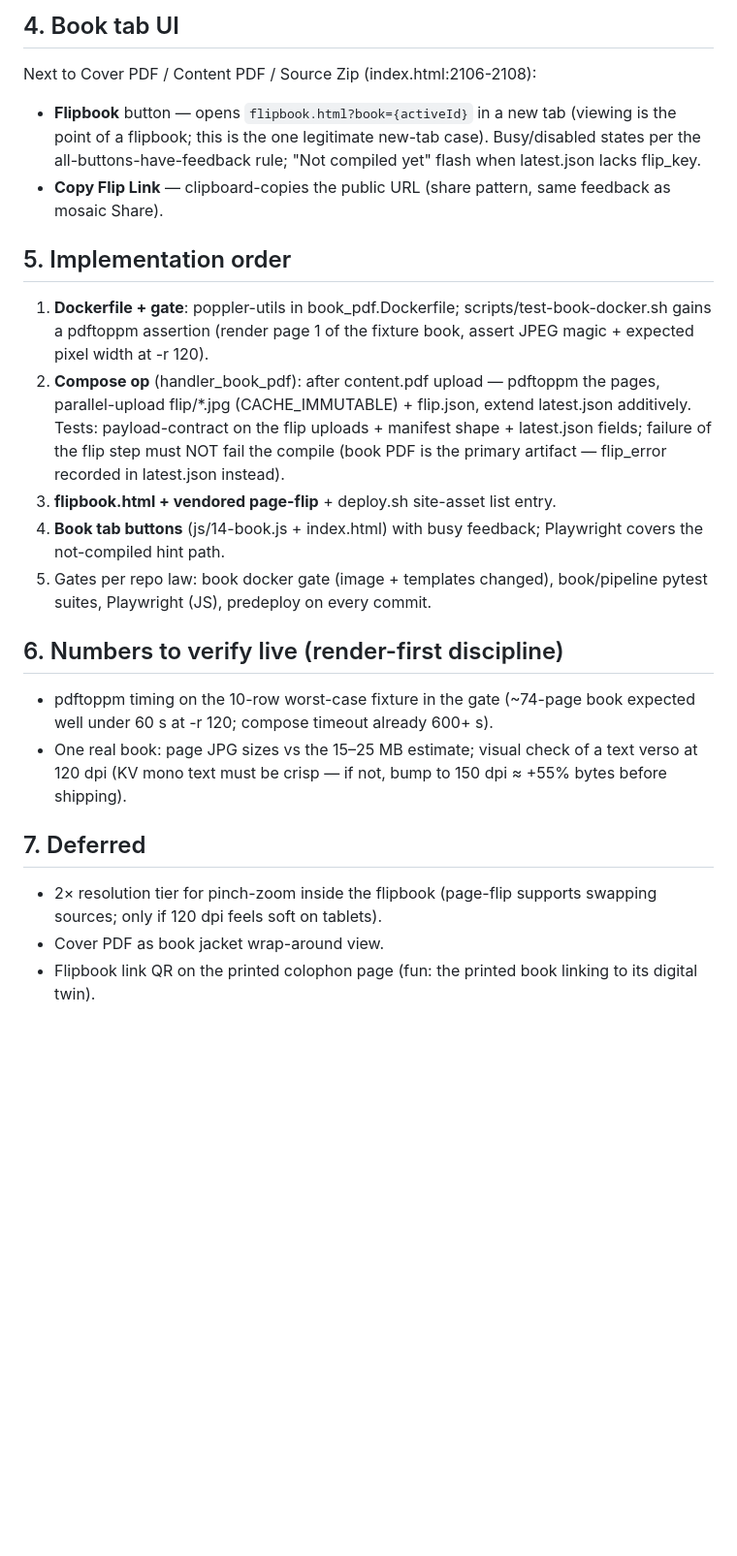
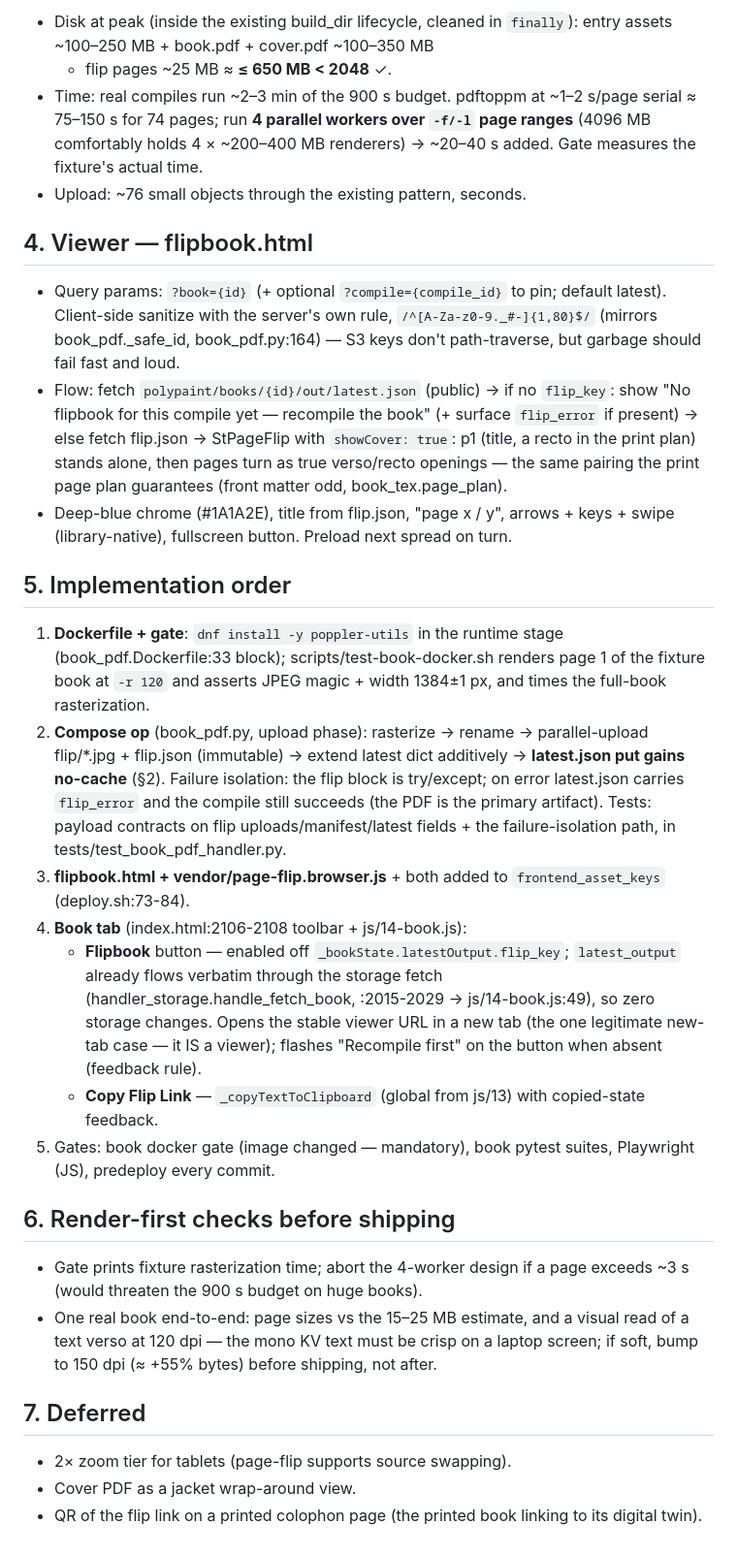
Before and after one commit to nassuphis/karpo_hackathon, a Markdown page: polypaint/flipbook.md, the part around one of its changes. Shown at 97% size. GitHub-like rendering; blank space fills up the shorter version.

```diff
--- a/polypaint/flipbook.md
+++ b/polypaint/flipbook.md
@@ -80,44 +85,68 @@ books/{book_id}/out/{compile_id}/flip/flip.json     (manifest)
 
-## 4. Book tab UI
+- Disk at peak (inside the existing build_dir lifecycle, cleaned in
+  `finally`): entry assets ~100–250 MB + book.pdf + cover.pdf ~100–350 MB
+  + flip pages ~25 MB ≈ **≤ 650 MB < 2048** ✓.
+- Time: real compiles run ~2–3 min of the 900 s budget. pdftoppm at ~1–2
+  s/page serial ≈ 75–150 s for 74 pages; run **4 parallel workers over
+  `-f/-l` page ranges** (4096 MB comfortably holds 4 × ~200–400 MB
+  renderers) → ~20–40 s added. Gate measures the fixture's actual time.
+- Upload: ~76 small objects through the existing pattern, seconds.
 
-Next to Cover PDF / Content PDF / Source Zip (index.html:2106-2108):
+## 4. Viewer — flipbook.html
 
-- **Flipbook** button — opens `flipbook.html?book={activeId}` in a new tab
-  (viewing is the point of a flipbook; this is the one legitimate new-tab
-  case). Busy/disabled states per the all-buttons-have-feedback rule;
-  "Not compiled yet" flash when latest.json lacks flip_key.
-- **Copy Flip Link** — clipboard-copies the public URL (share pattern,
-  same feedback as mosaic Share).
+- Query params: `?book={id}` (+ optional `?compile={compile_id}` to pin;
+  default latest). Client-side sanitize with the server's own rule,
+  `/^[A-Za-z0-9._#-]{1,80}$/` (mirrors book_pdf._safe_id, book_pdf.py:164)
+  — S3 keys don't path-traverse, but garbage should fail fast and loud.
+- Flow: fetch `polypaint/books/{id}/out/latest.json` (public) → if no
+  `flip_key`: show "No flipbook for this compile yet — recompile the book"
+  (+ surface `flip_error` if present) → else fetch flip.json → StPageFlip
+  with `showCover: true`: p1 (title, a recto in the print plan) stands
+  alone, then pages turn as true verso/recto openings — the same pairing
+  the print page plan guarantees (front matter odd, book_tex.page_plan).
+- Deep-blue chrome (#1A1A2E), title from flip.json, "page x / y", arrows +
+  keys + swipe (library-native), fullscreen button. Preload next spread on
+  turn.
 
 ## 5. Implementation order
 
-1. **Dockerfile + gate**: poppler-utils in book_pdf.Dockerfile;
-   scripts/test-book-docker.sh gains a pdftoppm assertion (render page 1 of
-   the fixture book, assert JPEG magic + expected pixel width at -r 120).
-2. **Compose op** (handler_book_pdf): after content.pdf upload — pdftoppm
-   the pages, parallel-upload flip/*.jpg (CACHE_IMMUTABLE) + flip.json,
-   extend latest.json additively. Tests: payload-contract on the flip
-   uploads + manifest shape + latest.json fields; failure of the flip step
-   must NOT fail the compile (book PDF is the primary artifact — flip_error
-   recorded in latest.json instead).
-3. **flipbook.html + vendored page-flip** + deploy.sh site-asset list entry.
-4. **Book tab buttons** (js/14-book.js + index.html) with busy feedback;
-   Playwright covers the not-compiled hint path.
-5. Gates per repo law: book docker gate (image + templates changed),
-   book/pipeline pytest suites, Playwright (JS), predeploy on every commit.
+1. **Dockerfile + gate**: `dnf install -y poppler-utils` in the runtime
+   stage (book_pdf.Dockerfile:33 block); scripts/test-book-docker.sh
+   renders page 1 of the fixture book at `-r 120` and asserts JPEG magic +
+   width 1384±1 px, and times the full-book rasterization.
+2. **Compose op** (book_pdf.py, upload phase): rasterize → rename →
+   parallel-upload flip/*.jpg + flip.json (immutable) → extend latest
+   dict additively → **latest.json put gains no-cache** (§2). Failure
+   isolation: the flip block is try/except; on error latest.json carries
+   `flip_error` and the compile still succeeds (the PDF is the primary
+   artifact). Tests: payload contracts on flip uploads/manifest/latest
+   fields + the failure-isolation path, in tests/test_book_pdf_handler.py.
+3. **flipbook.html + vendor/page-flip.browser.js** + both added to
+   `frontend_asset_keys` (deploy.sh:73-84).
+4. **Book tab** (index.html:2106-2108 toolbar + js/14-book.js):
+   - **Flipbook** button — enabled off `_bookState.latestOutput.flip_key`;
+     `latest_output` already flows verbatim through the storage fetch
+     (handler_storage.handle_fetch_book, :2015-2029 → js/14-book.js:49),
+     so zero storage changes. Opens the stable viewer URL in a new tab
+     (the one legitimate new-tab case — it IS a viewer); flashes
+     "Recompile first" on the button when absent (feedback rule).
+   - **Copy Flip Link** — `_copyTextToClipboard` (global from js/13) with
+     copied-state feedback.
+5. Gates: book docker gate (image changed — mandatory), book pytest
+   suites, Playwright (JS), predeploy every commit.
 
-## 6. Numbers to verify live (render-first discipline)
+## 6. Render-first checks before shipping
 
-- pdftoppm timing on the 10-row worst-case fixture in the gate (~74-page
-  book expected well under 60 s at -r 120; compose timeout already 600+ s).
-- One real book: page JPG sizes vs the 15–25 MB estimate; visual check of a
-  text verso at 120 dpi (KV mono text must be crisp — if not, bump to 150
-  dpi ≈ +55% bytes before shipping).
+- Gate prints fixture rasterization time; abort the 4-worker design if a
+  page exceeds ~3 s (would threaten the 900 s budget on huge books).
+- One real book end-to-end: page sizes vs the 15–25 MB estimate, and a
+  visual read of a text verso at 120 dpi — the mono KV text must be crisp
+  on a laptop screen; if soft, bump to 150 dpi (≈ +55% bytes) before
+  shipping, not after.
 
 ## 7. Deferred
 
-- 2× resolution tier for pinch-zoom inside the flipbook (page-flip supports
-  swapping sources; only if 120 dpi feels soft on tablets).
-- Cover PDF as book jacket wrap-around view.
-- Flipbook link QR on the printed colophon page (fun: the printed book
-  linking to its digital twin).
+- 2× zoom tier for tablets (page-flip supports source swapping).
+- Cover PDF as a jacket wrap-around view.
+- QR of the flip link on a printed colophon page (the printed book linking
+  to its digital twin).
```
Also changed, not shown: other parts of polypaint/flipbook.md (+63 -58 lines).
